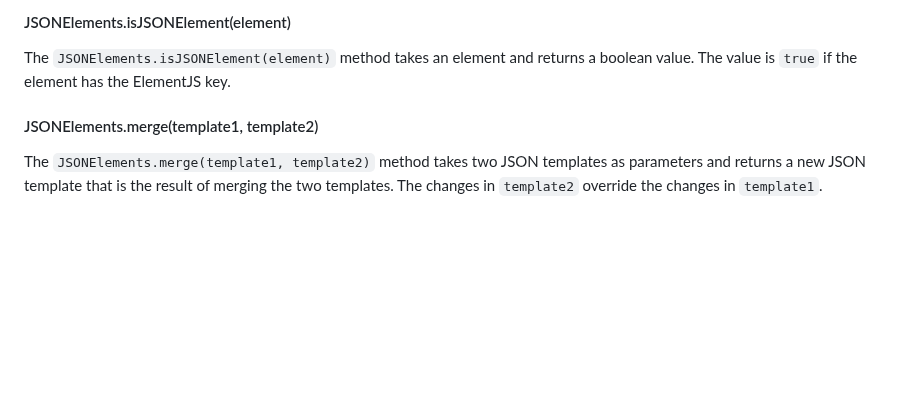
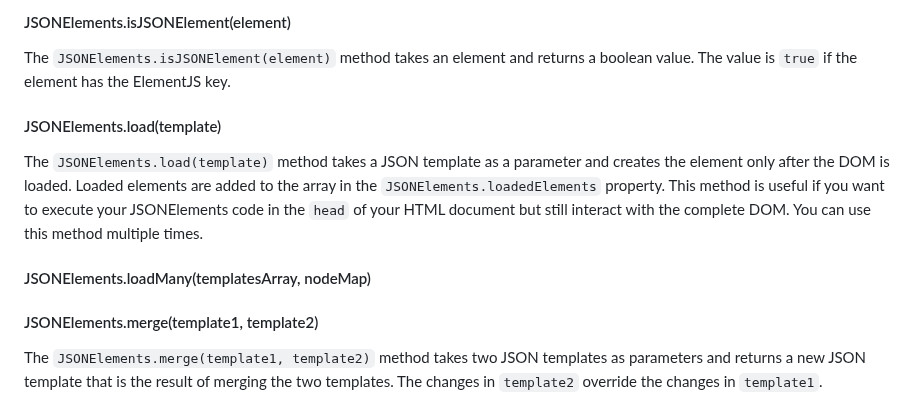
Before and after one commit to MattyQ/jsonelements, a Markdown page: README.md, the part around the change. Rendered like a GitHub page; blank space fills up the shorter version.

Commit message:
Update README.md
Incremental docs commit.

```diff
--- a/README.md
+++ b/README.md
@@ -117,6 +117,15 @@ The `JSONElements.getJSONTemplate(element)` method takes an element and returns
 #### JSONElements.isJSONElement(element)
 
 The `JSONElements.isJSONElement(element)` method takes an element and returns a boolean value. The value is `true` if the element has the ElementJS key.
+
+#### JSONElements.load(template)
+
+The `JSONElements.load(template)` method takes a JSON template as a parameter and creates the element only after the DOM is loaded. Loaded elements are added to the array in the `JSONElements.loadedElements` property. This method is useful if you want to execute your JSONElements code in the `head` of your HTML document but still interact with the complete DOM. You can use this method multiple times.
+
+
+#### JSONElements.loadMany(templatesArray, nodeMap)
+
+
 
 #### JSONElements.merge(template1, template2)
 
```
